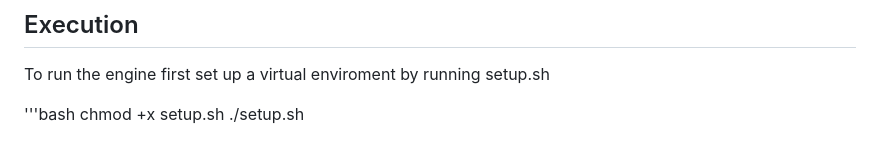
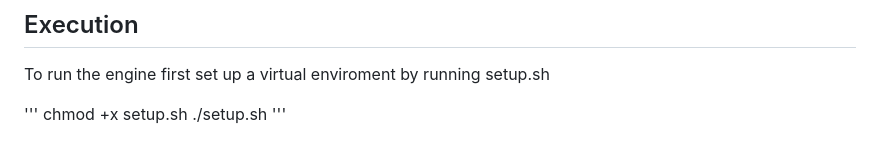
Before and after one commit to arvi1404/Recommender_system, a Markdown page: Readme.md, the part around the change. Drawn GitHub-style.

```diff
--- a/Readme.md
+++ b/Readme.md
@@ -99,6 +99,7 @@ The MySQL database is designed to efficiently manage user and product data.
 ## Execution
 To run the engine first set up a virtual enviroment by running setup.sh
 
-'''bash
+'''
 chmod +x setup.sh
 ./setup.sh
+'''
```
